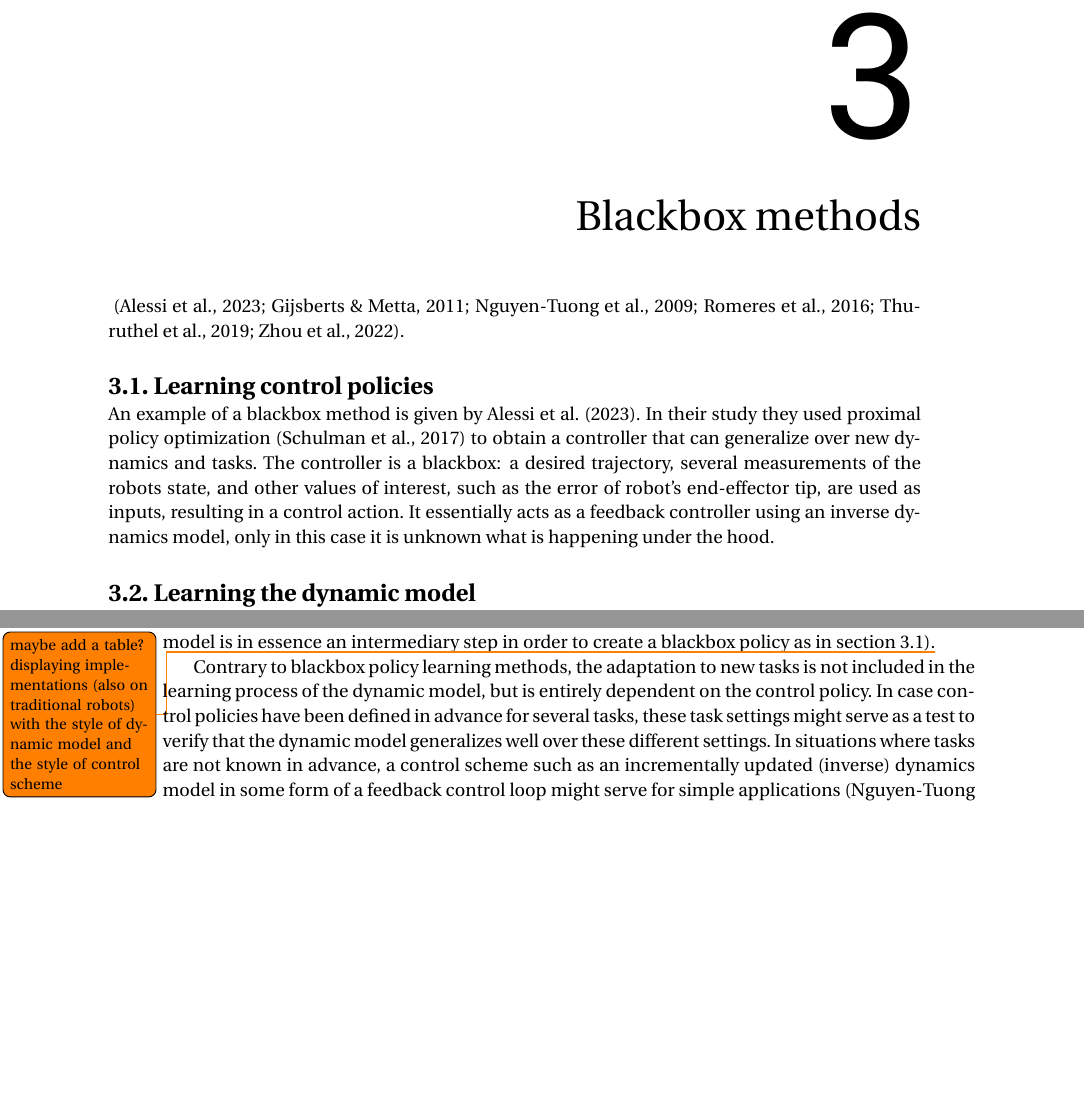
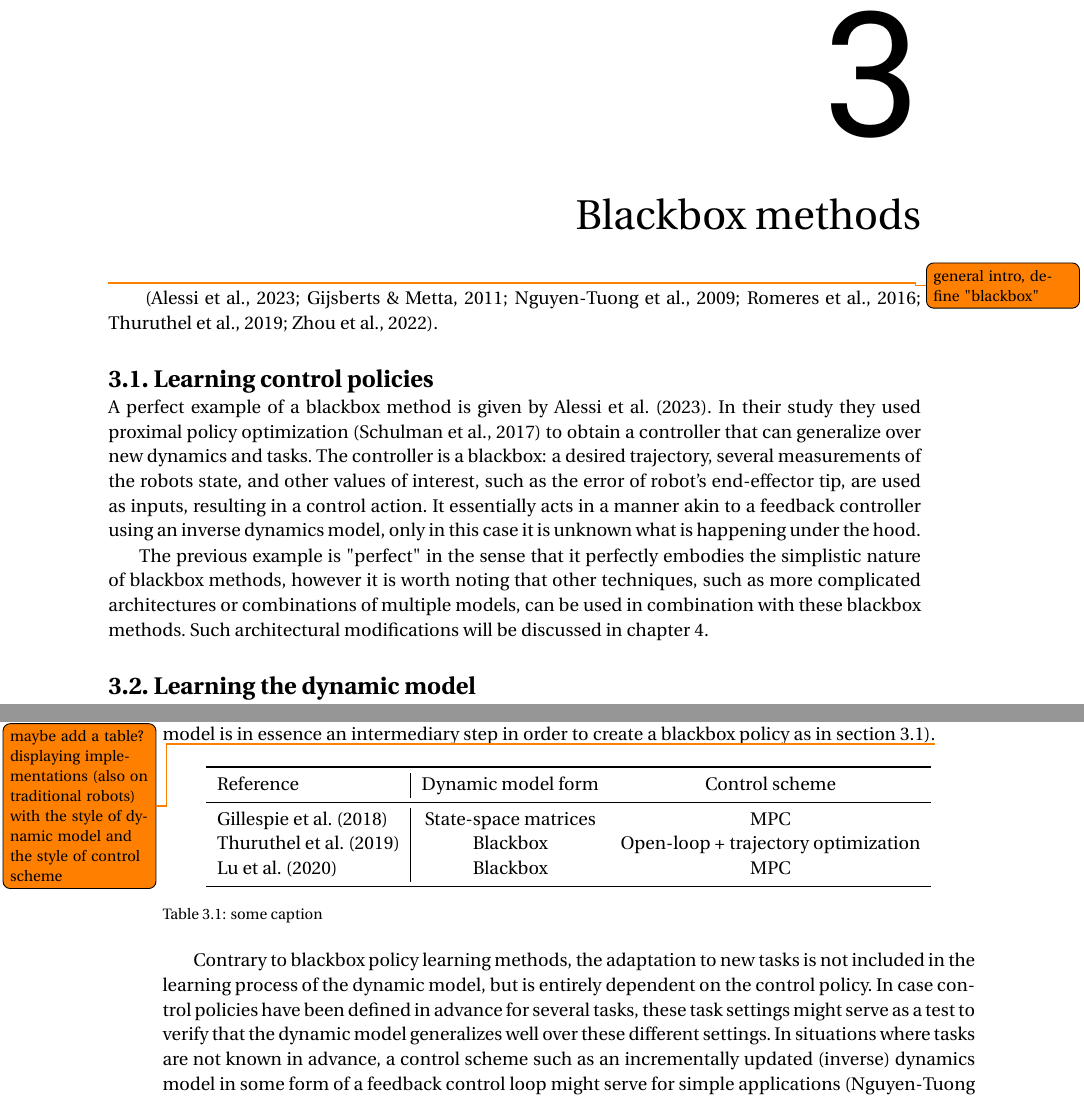
Before and after one commit to Evert-DV/Msc-Lifelong-Learning, a LaTeX thesis (reports/literature-study.tex, which reads reports/Literature study/blackbox.tex): two parts of pages 9 and 10 of 20, joined at a grey line, cut so that both start at the same text, the shorter picture padded with empty space. Compiled offline with pdfLaTeX.

Commit message:
tabel setup in Dynamic blackbox models

```diff
--- a/reports/Literature study/blackbox.tex
+++ b/reports/Literature study/blackbox.tex
@@ -1,12 +1,15 @@
 \chapter{Blackbox methods}\label{ch:blackbox}
 % TODO: define "blackbox"
-
+\todo{general intro, define "blackbox"}
 ~\cite{Zhou2022, Romeres2016, Gijsberts2011, Thuruthel2019, Nguyen2009, Alessi2023}.
 
 
 \section{Learning control policies}\label{sec:policies}
-An example of a blackbox method is given by~\textcite{Alessi2023}.\ In their study they used proximal policy optimization~\cite{Schulman2017} to obtain a controller that can generalize over new dynamics and tasks.\ The
-controller is a blackbox: a desired trajectory, several measurements of the robots state, and other values of interest, such as the error of robot's end-effector tip, are used as inputs, resulting in a control action.\ It essentially acts as a feedback controller using an inverse dynamics model, only in this case it is unknown what is happening \emph{under the hood}.\
+A perfect example of a blackbox method is given by~\textcite{Alessi2023}.\ In their study they used proximal policy optimization~\cite{Schulman2017} to obtain a controller that can generalize over new dynamics and tasks.\ The
+controller is a blackbox: a desired trajectory, several measurements of the robots state, and other values of interest, such as the error of robot's end-effector tip, are used as inputs, resulting in a control action.\ It essentially acts in a manner akin to a feedback controller using an inverse dynamics model, only in this case it is unknown what is happening \emph{under the hood}.
+
+The previous example is \emph{"perfect"} in the sense that it perfectly embodies the simplistic nature of blackbox methods, however it is worth noting that other techniques, such as more complicated architectures or combinations of multiple models, can be used in combination with these blackbox methods.\ Such architectural modifications will be discussed in \autoref{ch:architecture}.
+
 
 \section{Learning the dynamic model}\label{sec:DM}
 One way of having continually adapting control for soft robots, is by implementing a (traditional) control scheme that uses a dynamic model (either forward or inverse) of the robot and then to incrementally update that model.\ The idea of learning a dynamic model for soft robots has advantages even outside the context of lifelong adaptation: many soft robots have such a large amount of degrees of freedom and such complex and nonlinear dynamics, that analytically deriving a dynamic model is both cumbersome and often insufficiently accurate~\cite{Kim2021, Thuruthel2019, Giorelli2015, Gillespie2018}.
@@ -16,6 +19,20 @@ Blackbox methods also allow for learning both forward and inverse dynamic models
 The form that the dynamic model takes can vary.\ For example, in~\textcite{Gillespie2018}, a neural network is trained to predict the next state of the robot, given the current state and a control action, the analytical gradients of these outputs w.r.t.\ to the inputs are made available during the process of backpropagation and can be used in matrices $A$ and $B$ to form a more interpretable state-space system.\ In~\textcite{Thuruthel2019} on the other hand, a forward model is learned for open-loop control, using the control action, the current state, and the previous state as input, and the next state as output to train a recurrent neural network.\ This forward model is kept in its more abstract blackbox form, and is directly used to generate trajectories in open-loop control. \todo{list methods that use blackbox/interpretable models?} % TODO: list methods that use blackbox/interpretable models?
 
 Likewise, since the lifelong adapting nature of the techniques is embedded in the dynamic model, the choice of control scheme in which the learned dynamic model is used can vary from implementation to implementation.\ To illustrate, the aforementioned matrices $A$ and $B$ from~\textcite{Gillespie2018} are used in a model predictive control setting, while the generated trajectories from~\textcite{Thuruthel2019} are used as samples to train a blackbox control policy (the dynamic model is in essence an intermediary step in order to create a blackbox policy as in \autoref{sec:policies}).\todo{maybe add a table? displaying implementations (also on traditional robots) with the style of dynamic model and the style of control scheme} % TODO: table?
+
+\begin{table}[!htb]
+    \centering
+    \label{tab:DM}
+    \begin{tabular}{l|cc}
+        \toprule
+        Reference                & Dynamic model form   & Control scheme                      \\ \midrule
+        \textcite{Gillespie2018} & State-space matrices & MPC                                 \\
+        \textcite{Thuruthel2019} & Blackbox             & Open-loop + trajectory optimization \\
+        \textcite{Lu2020}        & Blackbox             & MPC                                 \\ \bottomrule
+    \end{tabular}
+    \caption{some caption}
+\end{table}
+
 
 Contrary to blackbox policy learning methods, the adaptation to new tasks is not included in the learning process of the dynamic model, but is entirely dependent on the control policy.\ In case control policies have been defined in advance for several tasks, these task settings might serve as a test to verify that the dynamic model generalizes well over these different settings.\ In situations where tasks are not known in advance, a control scheme such as an incrementally updated (inverse) dynamics model in some form of a feedback control loop might serve for simple applications~\cite{NguyenPeters2011}.\ For more complex tasks, a more intricate control system might be warranted.
 
--- a/reports/literature-study.tex
+++ b/reports/literature-study.tex
@@ -5,6 +5,7 @@
 \usepackage[todonotes={textwidth=30mm, textsize=footnotesize}]{changes}
 \usepackage{csquotes}
 \usepackage{lipsum}
+\usepackage{booktabs}
 %\usepackage{showframe}
 
 \addbibresource{Literature study/references.bib}
```
Also changed, not shown: reports/out/literature-study.pdf.
